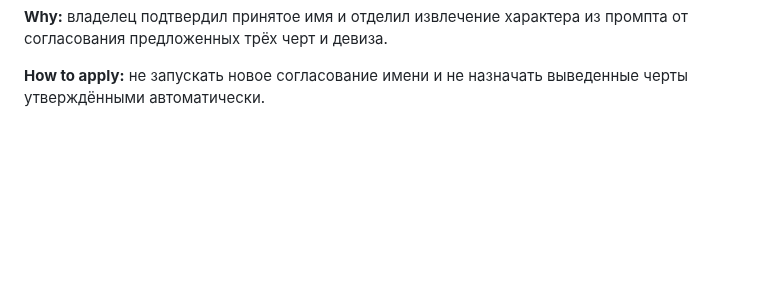
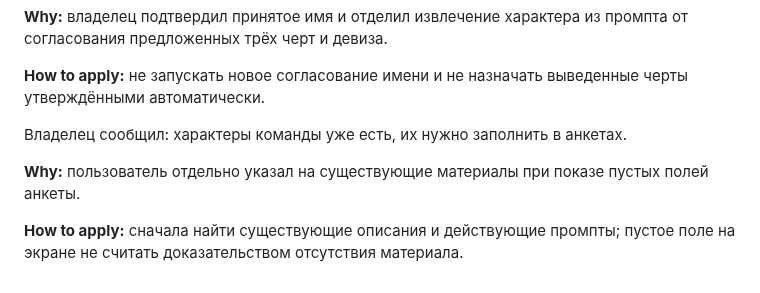
Before and after one commit to Sergalmazfas/Talk-Hint-VM, a Markdown page: .agents/memory/product-teams-target.md, the part around the change. Rendered like a GitHub page; blank space fills up the shorter version.

Commit message:
Update product team targets in memory
Replit-Commit-Author: Agent

```diff
--- a/.agents/memory/product-teams-target.md
+++ b/.agents/memory/product-teams-target.md
@@ -97,3 +97,11 @@ Publish, деньги, ключи и приёмку не отдавать под
 
 **How to apply:** не запускать новое согласование имени и не назначать
 выведенные черты утверждёнными автоматически.
+
+Владелец сообщил: характеры команды уже есть, их нужно заполнить в анкетах.
+
+**Why:** пользователь отдельно указал на существующие материалы при показе
+пустых полей анкеты.
+
+**How to apply:** сначала найти существующие описания и действующие промпты;
+пустое поле на экране не считать доказательством отсутствия материала.
```
